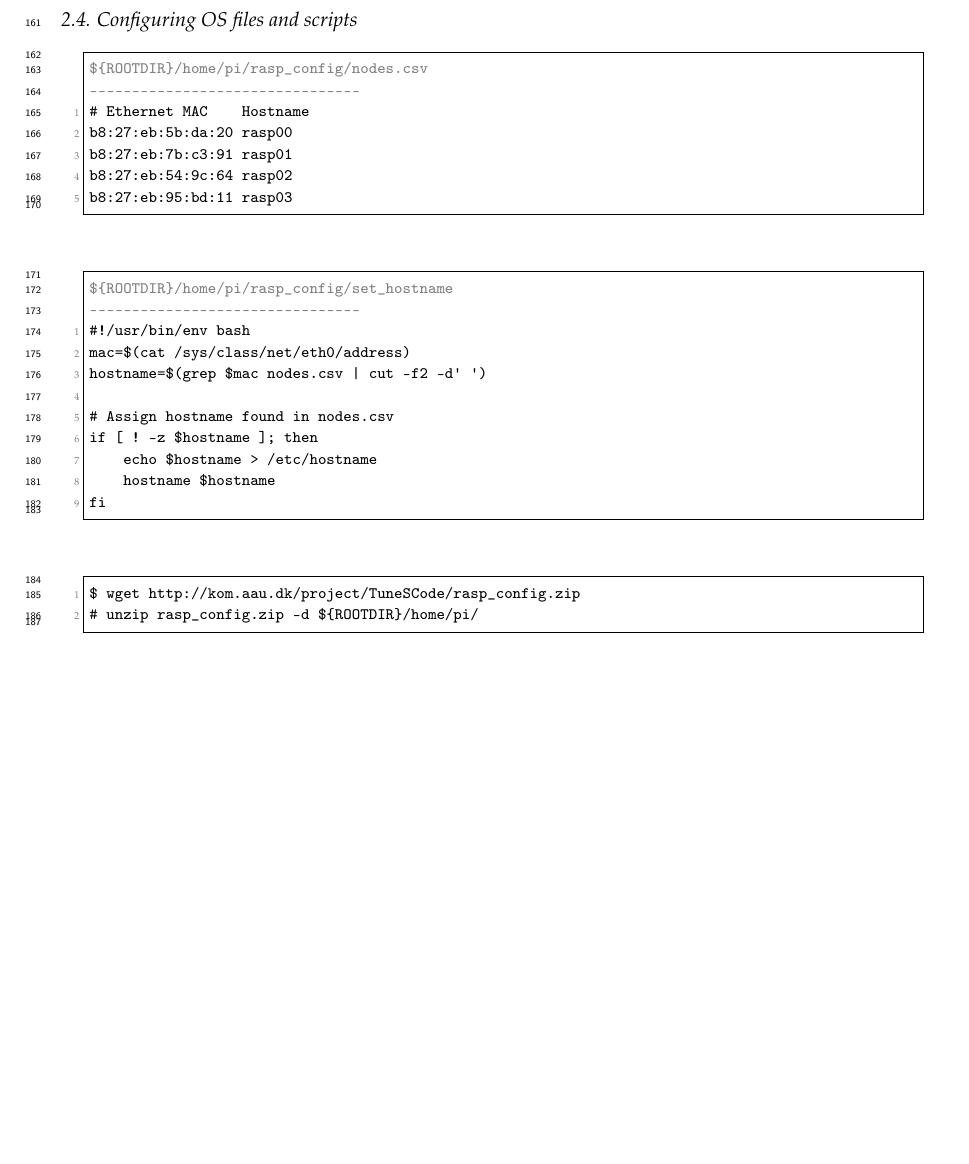
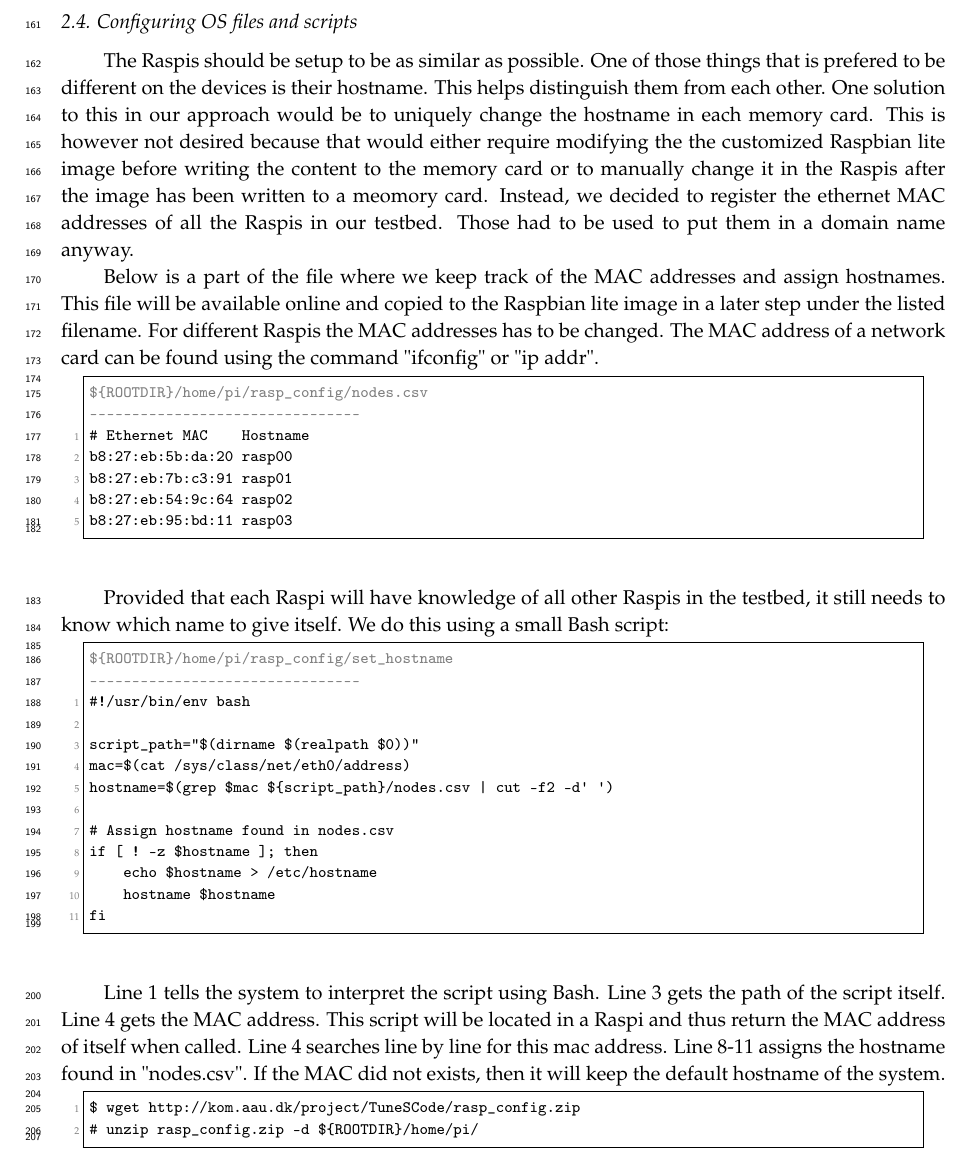
Before and after one commit to nestorjhernandezm/raspi-journal-part-2-coding-schemes, a LaTeX paper (raspi_journal.tex, which reads testbed.tex): part of page 5 of 21, cut so that both start at the same text, the shorter picture padded with empty space. Compiled offline with pdfLaTeX.

Commit message:
more testbed

```diff
--- a/testbed.tex
+++ b/testbed.tex
@@ -311,6 +311,22 @@ We can now change all the files in the disk image.
 
 \subsection{Configuring OS files and scripts}
 
+The \ac{Raspi}s should be setup to be as similar as possible. One of those
+things that is prefered to be different on the devices is their hostname.
+This helps distinguish them from each other. One solution to this in our
+approach would be to uniquely change the hostname in each memory card.
+This is however not desired because that would either require modifying
+the the customized Raspbian lite image before writing the content to the
+memory card or to manually change it in the \ac{Raspi}s after the image has
+been written to a meomory card.
+Instead, we decided to register the ethernet MAC addresses of all the \ac{Raspi}s
+in our testbed. Those had to be used to put them in a domain name anyway.
+
+Below is a part of the file where we keep track of the MAC addresses and assign
+hostnames. This file will be available online and copied to the Raspbian lite
+image in a later step under the listed filename. For different \ac{Raspi}s
+the MAC addresses has to be changed. The MAC address of a network card can be found
+using the command "ifconfig" or "ip addr".
 
 % MAC and Hostname file
 \Suppressnumber\begin{lstlisting}[]
@@ -326,6 +342,9 @@ b8:27:eb:95:bd:11 rasp03
 \end{lstlisting}
 \FloatBarrier
 
+Provided that each \ac{Raspi} will have knowledge of all other \ac{Raspi}s in
+the testbed, it still needs to know which name to give itself.
+We do this using a small Bash script:
 
 % Set hostname
 \Suppressnumber\begin{lstlisting}[]
@@ -334,8 +353,10 @@ b8:27:eb:95:bd:11 rasp03
 ---------------------------------------------------------------}
 \Reactivatenumber @>
 #!/usr/bin/env bash
+
+script_path="$(dirname $(realpath $0))"
 mac=$(cat /sys/class/net/eth0/address)
-hostname=$(grep $mac nodes.csv | cut -f2 -d' ')
+hostname=$(grep $mac ${script_path}/nodes.csv | cut -f2 -d' ')
 
 # Assign hostname found in nodes.csv
 if [ ! -z $hostname ]; then
@@ -344,6 +365,15 @@ if [ ! -z $hostname ]; then
 fi
 \end{lstlisting}
 \FloatBarrier
+
+Line 1 tells the system to interpret the script using Bash. Line 3 gets the
+path of the script itself. Line 4 gets the MAC address. This script will be
+located in a \ac{Raspi} and thus return the MAC address of itself when called.
+Line 4 searches line by line for this mac address.
+Line 8-11 assigns the hostname found in "nodes.csv". If the MAC did not exists,
+then it will keep the default hostname of the system.
+
+
 
 
 
```
Also changed, not shown: testbed.tex (7 more changed lines), 1 other file.
